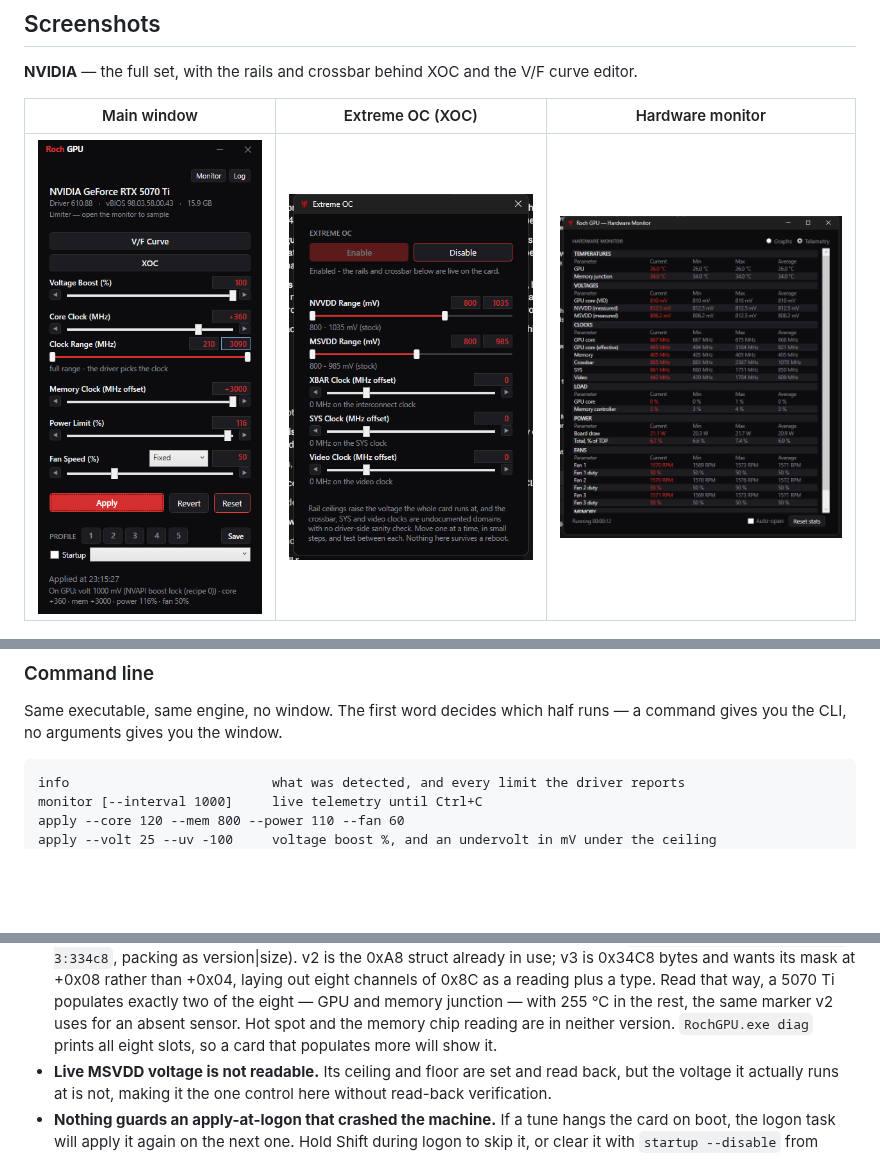
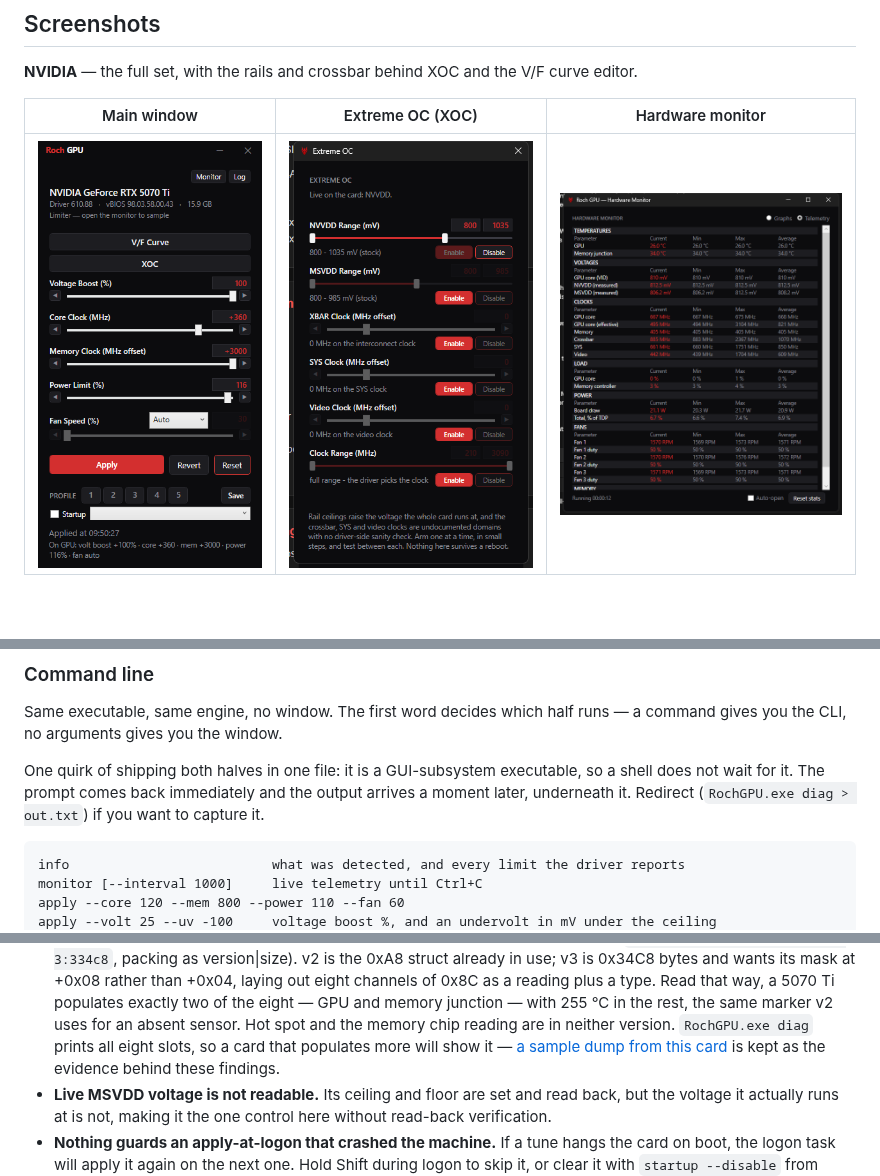
Before and after one commit to RochStudio/Roch-GPU, a Markdown page: README.md, 3 parts joined by grey strips. GitHub-like rendering; pictures changed too: assets/screenshots/main.png, assets/screenshots/xoc.png; blank space fills up the shorter version.

````diff
--- a/README.md
+++ b/README.md
@@ -141,6 +141,10 @@ half does not ask, so read-only commands work from any terminal:
 Same executable, same engine, no window. The first word decides which half runs — a command gives
 you the CLI, no arguments gives you the window.
 
+One quirk of shipping both halves in one file: it is a GUI-subsystem executable, so a shell does not
+wait for it. The prompt comes back immediately and the output arrives a moment later, underneath it.
+Redirect (`RochGPU.exe diag > out.txt`) if you want to capture it.
+
 ```
 info                          what was detected, and every limit the driver reports
 monitor [--interval 1000]     live telemetry until Ctrl+C
@@ -261,7 +265,8 @@ Provided as-is, with no warranty. You are responsible for what you do to your ow
   of 0x8C as a reading plus a type. Read that way, a 5070 Ti populates exactly two of the eight —
   GPU and memory junction — with 255 °C in the rest, the same marker v2 uses for an absent sensor.
   Hot spot and the memory chip reading are in neither version. `RochGPU.exe diag` prints all eight
-  slots, so a card that populates more will show it.
+  slots, so a card that populates more will show it — [a sample dump from this
+  card](docs/diag-rtx5070ti.txt) is kept as the evidence behind these findings.
 - **Live MSVDD voltage is not readable.** Its ceiling and floor are set and read back, but the
   voltage it actually runs at is not, making it the one control here without read-back verification.
 - **Nothing guards an apply-at-logon that crashed the machine.** If a tune hangs the card on boot,
````
Also changed, not shown: other parts of README.md (+2 -1 lines), THIRD-PARTY-NOTICES.md (+10 -4 lines), 6 other files.
